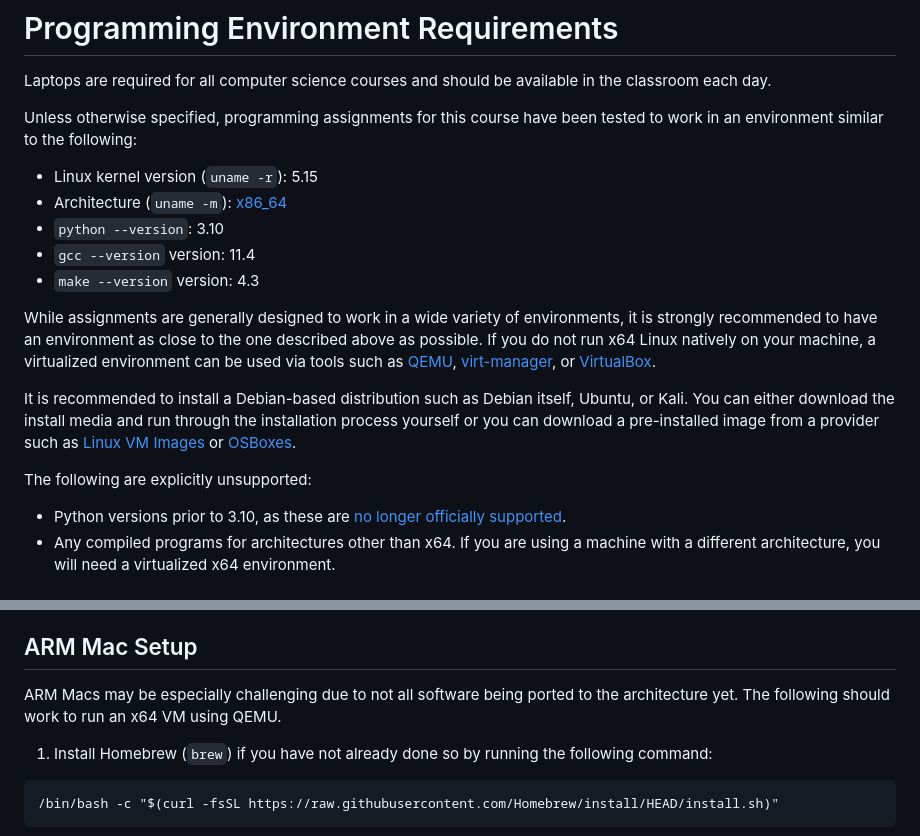
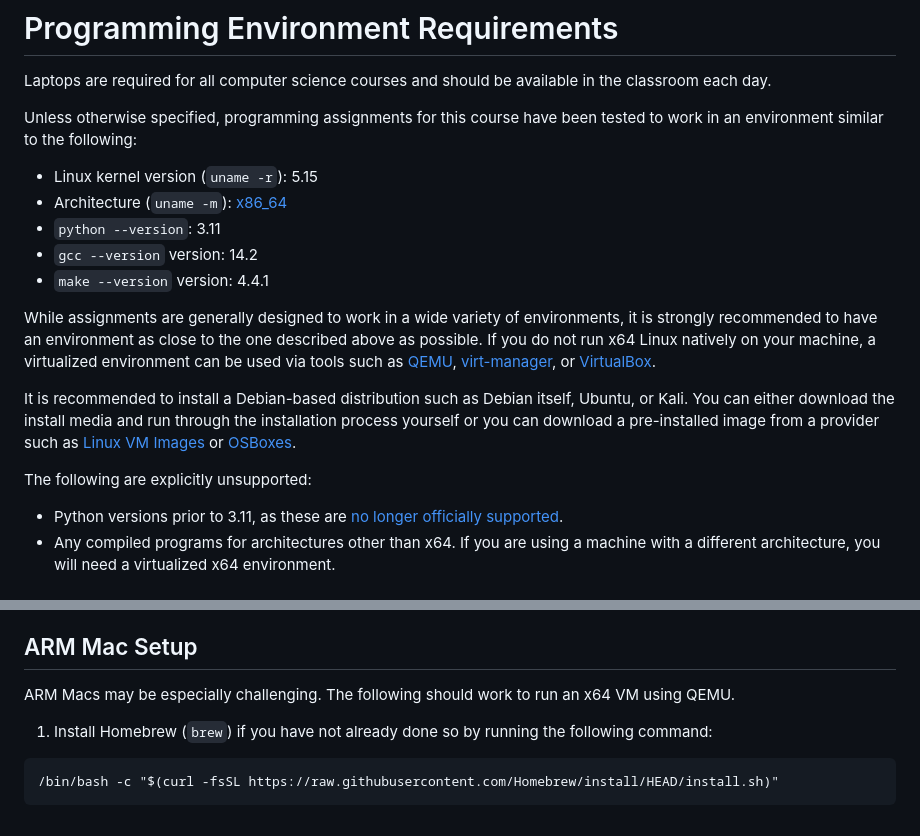
Before and after one commit to jncraton/dsa-cpsc2500, a Markdown page: env.md, 2 parts joined by grey strips. Rendered like a GitHub page.

Commit message:
Update from template

```diff
--- a/env.md
+++ b/env.md
@@ -6,9 +6,9 @@ Unless otherwise specified, programming assignments for this course have been te
 
 - Linux kernel version (`uname -r`): 5.15
 - Architecture (`uname -m`): [x86_64](https://en.wikipedia.org/wiki/X86-64)
-- `python --version`: 3.10
-- `gcc --version` version: 11.4
-- `make --version` version: 4.3
+- `python --version`: 3.11
+- `gcc --version` version: 14.2
+- `make --version` version: 4.4.1
 
 While assignments are generally designed to work in a wide variety of environments, it is strongly recommended to have an environment as close to the one described above as possible. If you do not run x64 Linux natively on your machine, a virtualized environment can be used via tools such as [QEMU](https://www.qemu.org/), [virt-manager](https://virt-manager.org/), or [VirtualBox](https://www.virtualbox.org/).
 
@@ -16,7 +16,7 @@ It is recommended to install a Debian-based distribution such as Debian itself,
 
 The following are explicitly unsupported:
 
-- Python versions prior to 3.10, as these are [no longer officially supported](https://devguide.python.org/versions/).
+- Python versions prior to 3.11, as these are [no longer officially supported](https://devguide.python.org/versions/).
 - Any compiled programs for architectures other than x64. If you are using a machine with a different architecture, you will need a virtualized x64 environment.
 
 # Setup Notes
@@ -32,7 +32,7 @@ You may choose to run Linux in the cloud rather than on your own machine if desi
 
 ## ARM Mac Setup
 
-ARM Macs may be especially challenging due to not all software being ported to the architecture yet. The following should work to run an x64 VM using QEMU.
+ARM Macs may be especially challenging. The following should work to run an x64 VM using QEMU.
 
 1. Install Homebrew (`brew`) if you have not already done so by running the following command:
 
```
